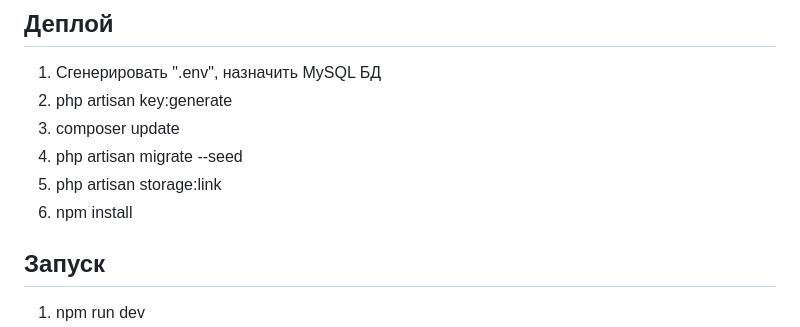
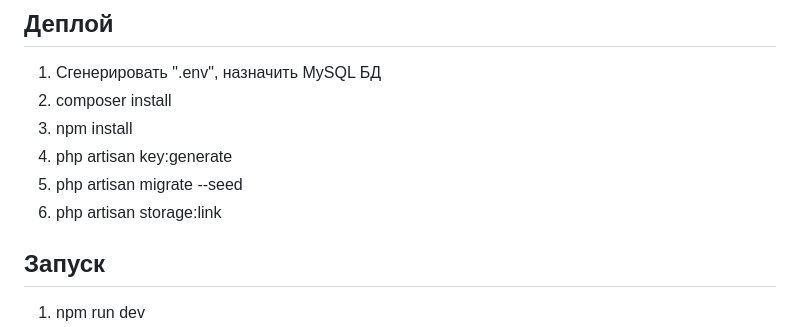
Before and after one commit to nixtone/knigoman, a Markdown page: README.md, the part around the change. GitHub-like rendering.

Commit message:
Коррекция порядка деплоя

```diff
--- a/README.md
+++ b/README.md
@@ -31,11 +31,11 @@ __Задание:__ Необходимо реализовать приложен
 ## Деплой
 
 1. Сгенерировать ".env", назначить MySQL БД
-2. php artisan key:generate
-3. composer update
-4. php artisan migrate --seed
-5. php artisan storage:link
-6. npm install
+2. composer install
+3. npm install
+4. php artisan key:generate
+5. php artisan migrate --seed
+6. php artisan storage:link
 
 
 ## Запуск
```
